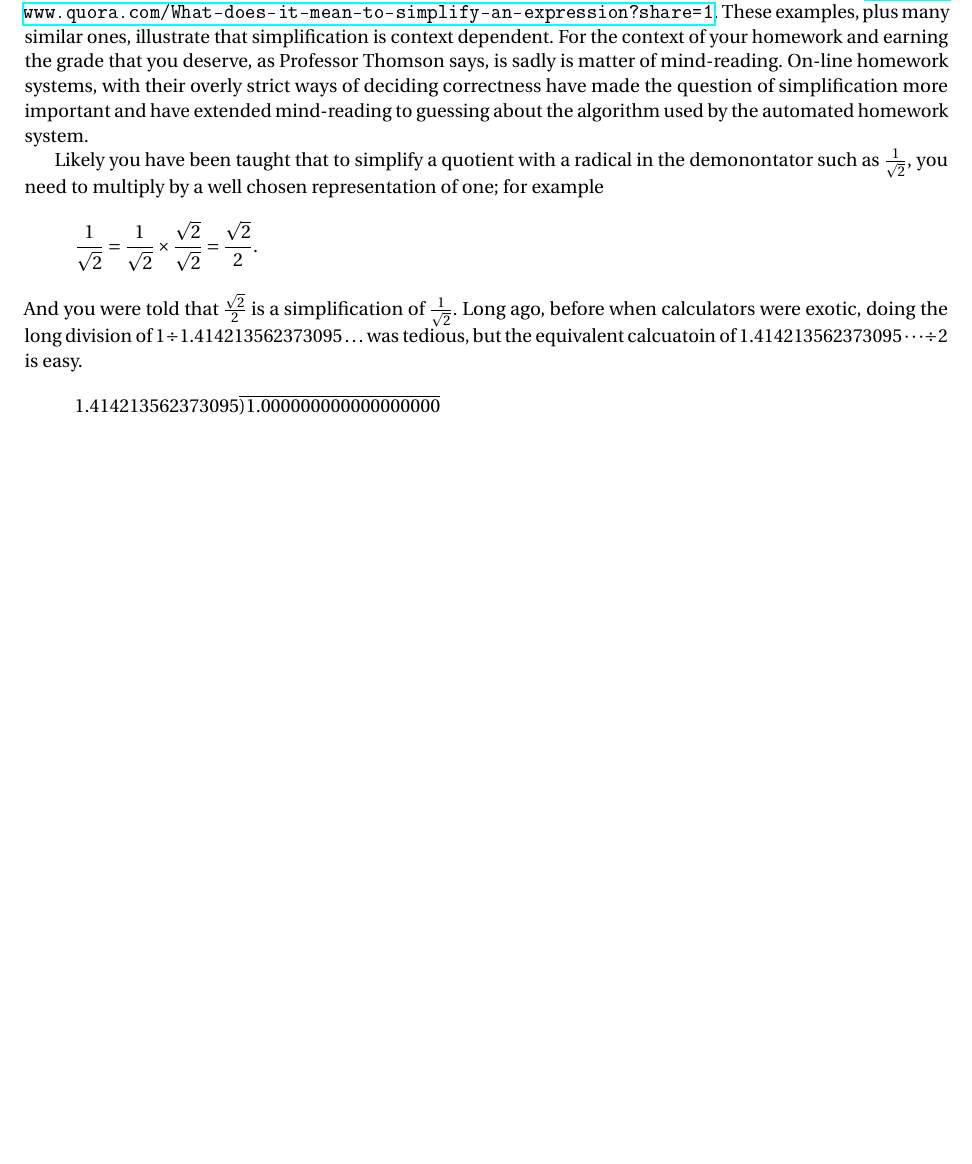
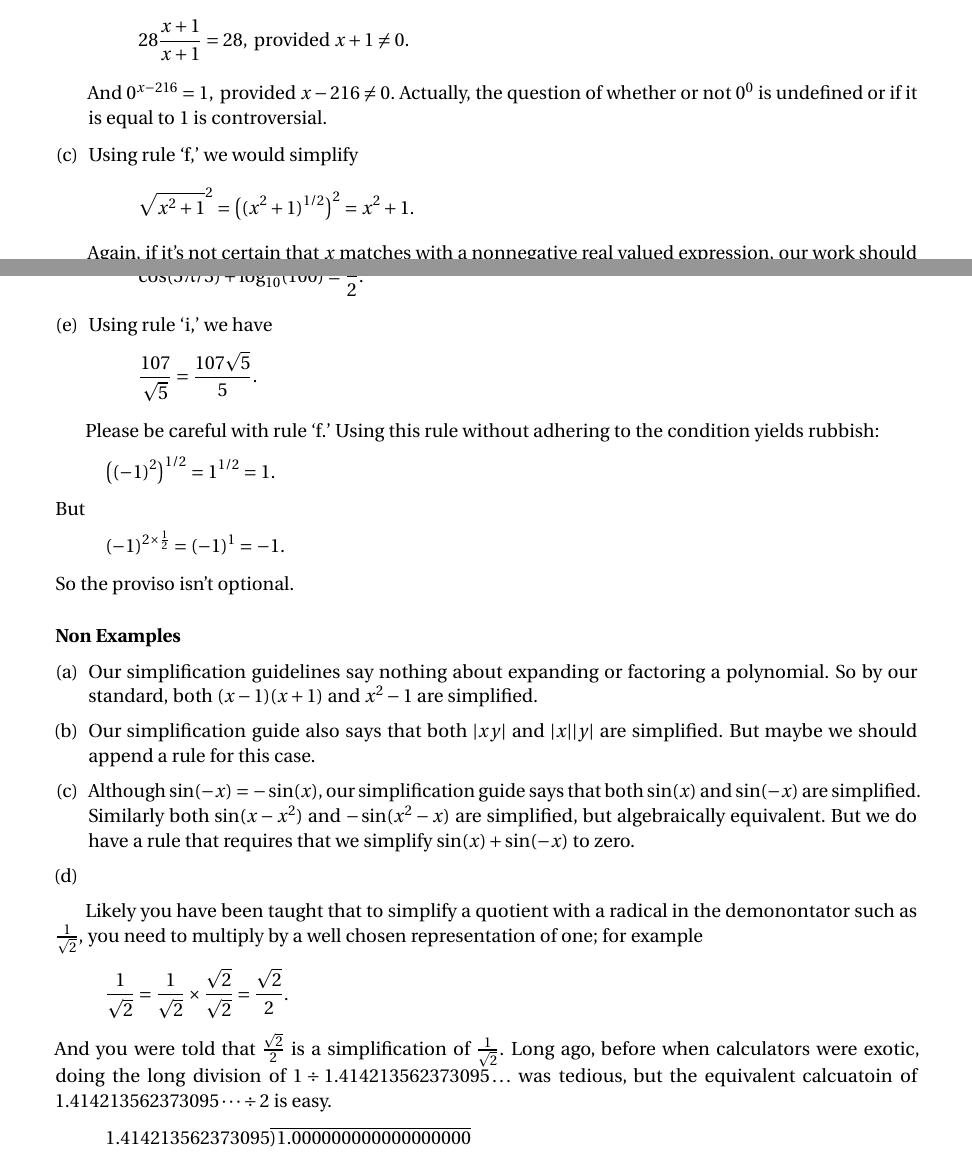
Before and after one commit to barton-willis/Trigonometry-MATH-103, a LaTeX document (simplify-this.tex): part of page 1 of 2 before the commit and two parts of pages 2 and 3 of 4 after it, the two joined at a grey line, cut at the place of the change, the shorter picture padded with empty space. The pictures show the PDF file simplify-this.pdf that the author committed with the source.

Commit message:
minor update

```diff
--- a/simplify-this.tex
+++ b/simplify-this.tex
@@ -55,3 +57,2 @@
 \end{quote}
-\normalsize
 
@@ -61,2 +59 @@ decimal form, but converting the second is more work.  Our base-ten minds might
 
-For professor Thomson's insightful answer to the question what does simplification mean, see \url{https://www.quora.com/What-does-it-mean-to-simplify-an-expression?share=1}. These examples, plus many similar ones, illustrate that simplification is context dependent. For the context of your homework and earning the grade that you deserve, as Professor Thomson says,  is sadly is  matter of mind-reading.  On-line homework systems, with their overly strict ways of deciding correctness have made the question of simplification more important and have extended mind-reading to guessing about the algorithm used by the automated homework system.
@@ -62,0 +98 @@ For professor Thomson's insightful answer to the question what does simplificati
+\begin{itemize}
@@ -62,0 +104 @@ For professor Thomson's insightful answer to the question what does simplificati
+first yields
@@ -62,0 +117,3 @@ For professor Thomson's insightful answer to the question what does simplificati
+\paragraph{Examples}
+
+\begin{alphalist}
@@ -63,3 +129,68 @@ For professor Thomson's insightful answer to the question what does simplificati
+    \frac{46 (x^2+1)}{x^2 + 1} + (|x| + 1)^0 = 46 + 1 = 47.
+\]
+Here both $x^2 + 1$ and $|x| + 1$ are nonzero and real valued.   When it's not certain that $x$ matches with a nonzero expression and we use
+these simplications, we should make a note of the assumptions; for example:
+\[
+     28 \frac{x + 1}{x+ 1}  = 28, \mbox{ provided } x+ 1 \neq 0.
+\]
+And
+\(
+     0^{x - 216} = 1,  \mbox{ provided } x - 216 \neq 0.
+\)
+Actually, the question of whether or not $0^0$ is undefined or if it is equal to $1$ is controversial.
+
+\item Using rule `f,' we would simplify
+\[
+    \sqrt{x^2+1}^2 =  \left( (x^2 + 1)^{1/2} \right)^2 = x^2 + 1.
+\]
+Again, if it's not certain that $x$ matches with a nonnegative real valued expression, our work should note the assumption; for example:
+\(    \sqrt{x}^2 = x, \mbox{ provided } x  \geq 0\).
+
+\item Using rules `g' and `h,' we have
+\[
+   \cos(5 \uppi/3) + \log_{10}(100) = \frac{5}{2}.
+\]
+
+\item Using rule `i,' we have
+\[
+    \frac{107}{\sqrt{5}} = \frac{107 \sqrt{5}}{5}.
+\]
+\end{alphalist}
+
+Please be careful with rule `f.'  Using this rule without adhering to the condition yields rubbish:
+\[
+   \left( (-1)^2 \right)^{1/2} = 1^{1/2} = 1.
+\]
+But
+\[
+   (-1)^{2 \times \frac{1}{2}} = (-1)^1 = -1.
+\]
+So the proviso isn't optional.
+
+\paragraph{Non Examples}
+
+\begin{alphalist}
+
+\item Our simplification guidelines say nothing about expanding or factoring a polynomial. So by our standard, both $(x-1)(x+1)$ and $x^2 - 1$ are simplified.
+
+\item Our simplification guide also says that both $|x y|$ and $|x| |y|$ are simplified. But maybe we should append a rule for this case.
+
+\item Although \(\sin(-x) = - \sin(x)\), our simplification guide says that both $\sin(x)$ and $\sin(-x)$ are simplified.  Similarly both
+$\sin(x-x^2)$ and $-\sin(x^2-x)$ are simplified, but algebraically equivalent. But we do have a rule that requires
+that we simplify $\sin(x) + \sin(-x)$ to zero.
+
+
+
+
+\item
+\end{alphalist}
+
+
+
+
+
+
+
 
 Likely you have been taught that to simplify a quotient with a radical in the demonontator such as $\frac{1}{\sqrt{2}}$, you need to multiply by a well chosen representation of one; for example
 \[
```
Also changed, not shown: simplify-this.pdf, simplify-this.tex (77 more changed lines).
